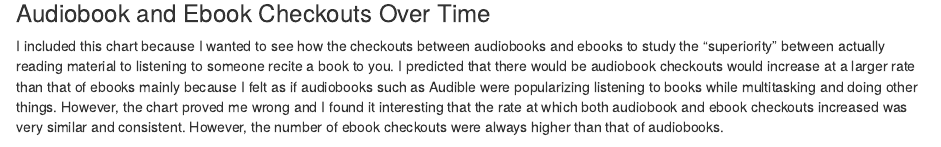
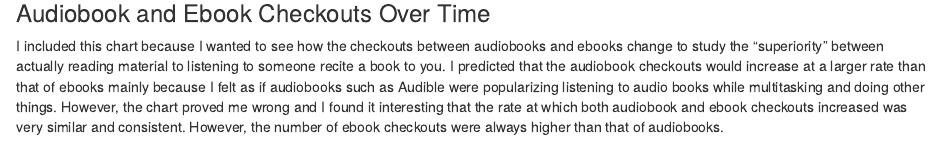
Before and after one commit to info-201a-wi23/a3-spl-checkouts-gillianmeis, an R Markdown document (index.Rmd): the page in a window 1100 px wide, from 1710 px down. Rendered offline with R 4.5, knitr and Pandoc, with nearby package versions; some code elsewhere in the file could not run offline.

Commit message:
finalized rmd chart 3 analysis

````diff
--- a/index.Rmd
+++ b/index.Rmd
@@ -49,7 +49,7 @@ I included this chart that showed the proportion of Material Types of checkouts
 ```
 
 ### Audiobook and Ebook Checkouts Over Time
-I included this chart because I wanted to see how the checkouts between audiobooks and ebooks to study the "superiority" between actually reading material to listening to someone recite a book to you. I predicted that there would be audiobook checkouts would increase at a larger rate than that of ebooks mainly because I felt as if audiobooks such as Audible were popularizing listening to books while multitasking and doing other things. However, the chart proved me wrong and I found it interesting that the rate at which both audiobook and ebook checkouts increased was very similar and consistent. However, the number of ebook checkouts were always higher than that of audiobooks.
+I included this chart because I wanted to see how the checkouts between audiobooks and ebooks change to study the "superiority" between actually reading material to listening to someone recite a book to you. I predicted that the audiobook checkouts would increase at a larger rate than that of ebooks mainly because I felt as if audiobooks such as Audible were popularizing listening to audio books while multitasking and doing other things. However, the chart proved me wrong and I found it interesting that the rate at which both audiobook and ebook checkouts increased was very similar and consistent. However, the number of ebook checkouts were always higher than that of audiobooks.
 
 ```{r, echo = FALSE, message = FALSE, code = readLines("chart3.R")}
 ```
````
